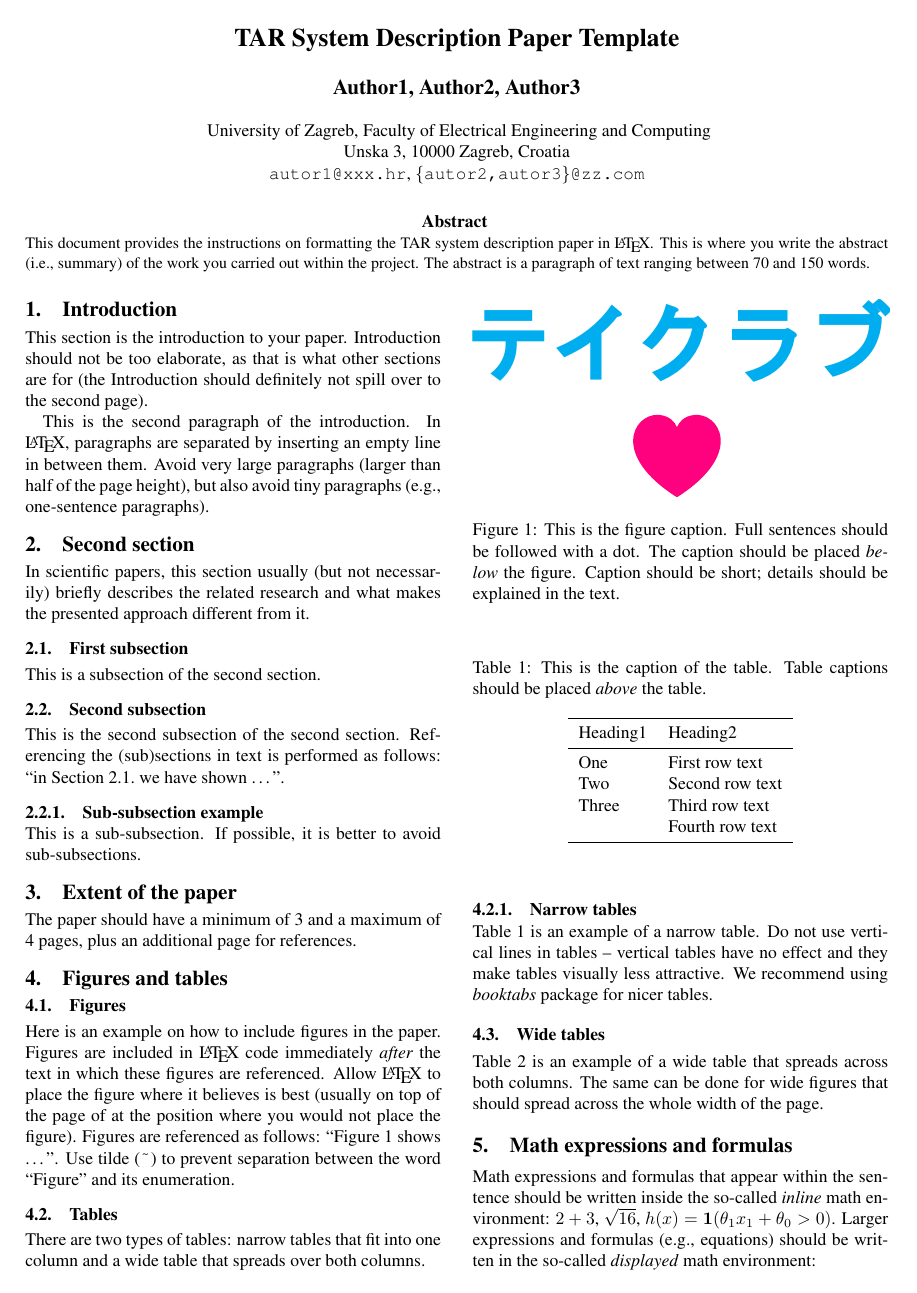
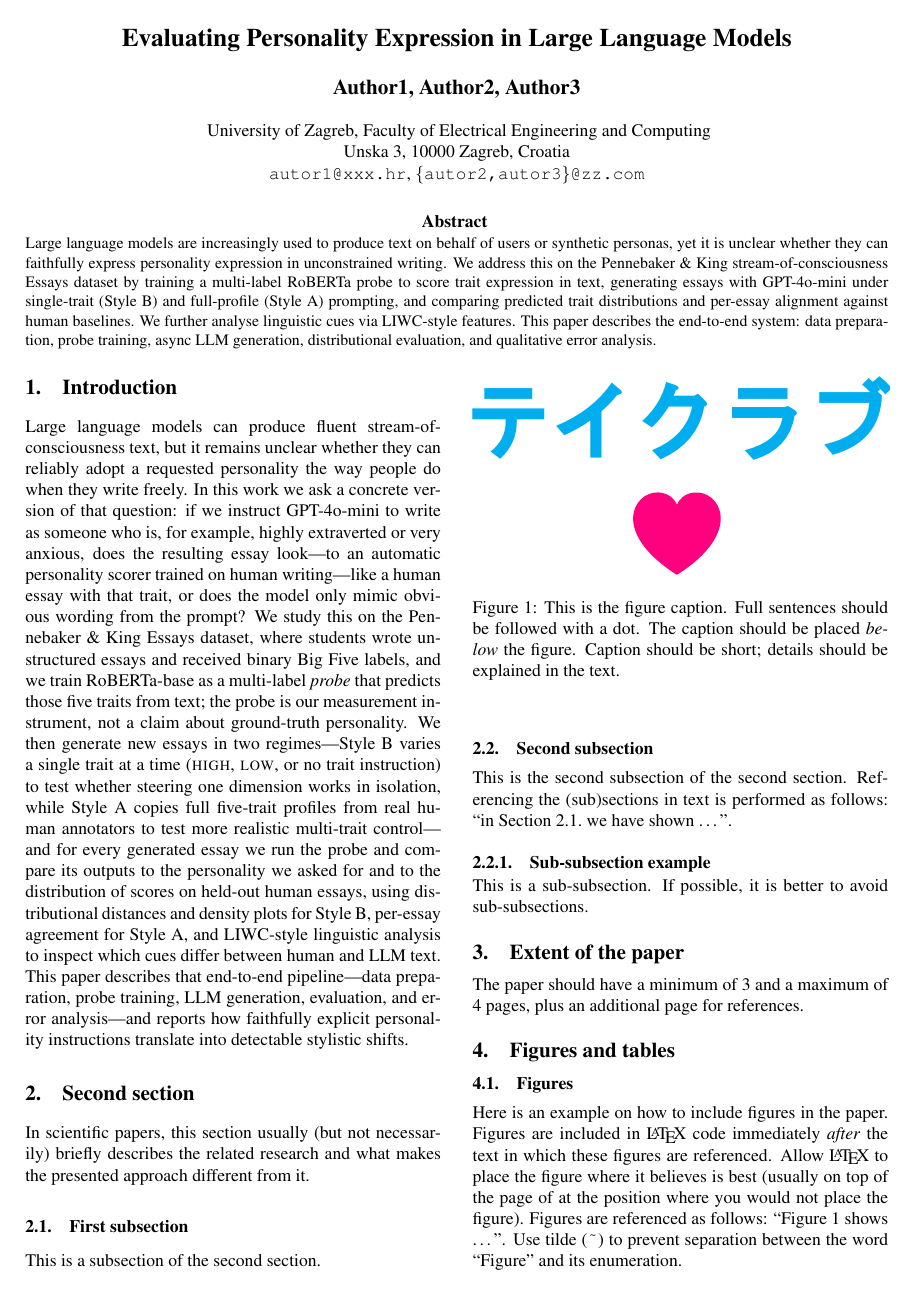
Before and after one commit to avukovic11/evaluating-personality-expression-in-llms, a LaTeX document (code/paper/tarstarts.tex): page 1 of 2 before the commit and page 1 of 3 after it. Compiled offline with pdfLaTeX.

Commit message:
uvod- latex je u datoteci paper

```diff
--- a/code/paper/tar-2023-paper-template.tex
+++ b/code/paper/tarstarts.tex
@@ -12,7 +11,7 @@
 \usepackage{amsmath}
 \usepackage{amssymb}
 
-\title{TAR System Description Paper Template}
+\title{Evaluating Personality Expression in Large Language Models}
 
 \name{Author1, Author2, Author3}
 
@@ -22,9 +21,11 @@ Unska 3, 10000 Zagreb, Croatia\\
 \texttt{autor1@xxx.hr}, \texttt{\{autor2,autor3\}@zz.com}\\
 }
 
-
 \abstract{
-This document provides the instructions on formatting the TAR system description paper in \LaTeX{}. This is where you write the abstract (i.e., summary) of the work you carried out within the project. The abstract is a paragraph of text ranging between 70 and 150 words.
+Large language models are increasingly used to produce text on behalf of users or synthetic personas, yet it is unclear whether they can faithfully express personality expression in unconstrained writing.
+We address this on the Pennebaker \& King stream-of-consciousness Essays dataset by training a multi-label RoBERTa probe to score trait expression in text, generating essays with GPT-4o-mini under single-trait (Style~B) and full-profile (Style~A) prompting, and comparing predicted trait distributions and per-essay alignment against human baselines.
+We further analyse linguistic cues via LIWC-style features.
+This paper describes the end-to-end system: data preparation, probe training, async LLM generation, distributional evaluation, and qualitative error analysis.
 }
 
 \begin{document}
@@ -33,9 +34,11 @@ This document provides the instructions on formatting the TAR system description
 
 \section{Introduction}
 
-This section is the introduction to your paper. Introduction should not be too elaborate, as that is what other sections are for (the Introduction should definitely not spill over to the second page).
-
-This is the second paragraph of the introduction. In \LaTeX , paragraphs are separated by inserting an empty line in between them.  Avoid very large paragraphs (larger than half of the page height), but also avoid tiny paragraphs (e.g., one-sentence paragraphs).
+Large language models can produce fluent stream-of-consciousness text, but it remains unclear whether they can reliably adopt a requested personality the way people do when they write freely.
+In this work we ask a concrete version of that question: if we instruct GPT-4o-mini to write as someone who is, for example, highly extraverted or very anxious, does the resulting essay look---to an automatic personality scorer trained on human writing---like a human essay with that trait, or does the model only mimic obvious wording from the prompt?
+We study this on the Pennebaker \& King Essays dataset, where students wrote unstructured essays and received binary Big Five labels, and we train RoBERTa-base as a multi-label \emph{probe} that predicts those five traits from text; the probe is our measurement instrument, not a claim about ground-truth personality.
+We then generate new essays in two regimes---Style~B varies a single trait at a time (\textsc{high}, \textsc{low}, or no trait instruction) to test whether steering one dimension works in isolation, while Style~A copies full five-trait profiles from real human annotators to test more realistic multi-trait control---and for every generated essay we run the probe and compare its outputs to the personality we asked for and to the distribution of scores on held-out human essays, using distributional distances and density plots for Style~B, per-essay agreement for Style~A, and LIWC-style linguistic analysis to inspect which cues differ between human and LLM text.
+This paper describes that end-to-end pipeline---data preparation, probe training, LLM generation, evaluation, and error analysis---and reports how faithfully explicit personality instructions translate into detectable stylistic shifts.
 
 \section{Second section}
 
```
Also changed, not shown: code/paper/tar-2023-paper-template.pdf (added), code/paper/tarstarts.bbl (added), code/paper/tarstarts.pdf (added), code/paper/tarstarts.tex (3 more changed lines), 8 other files.
